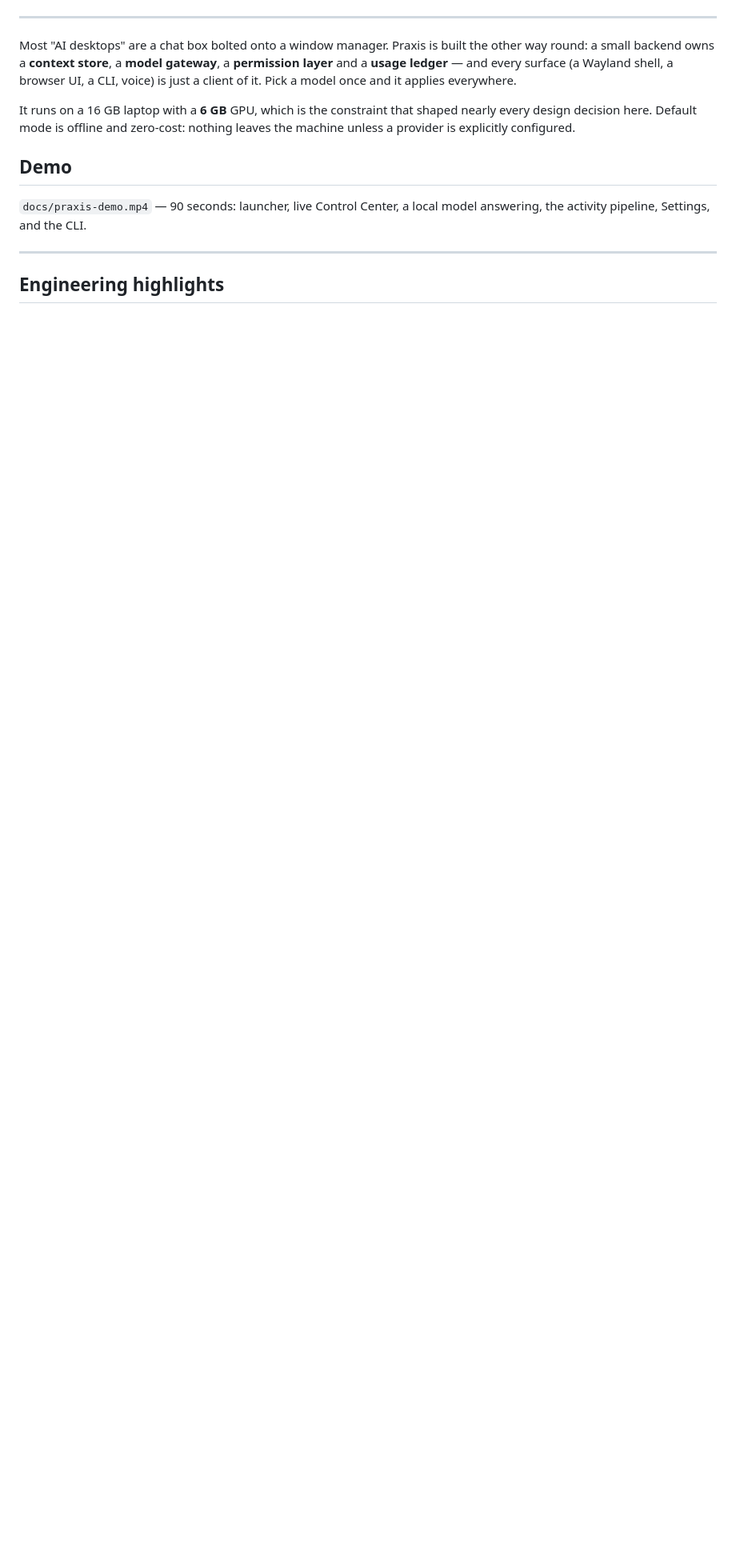
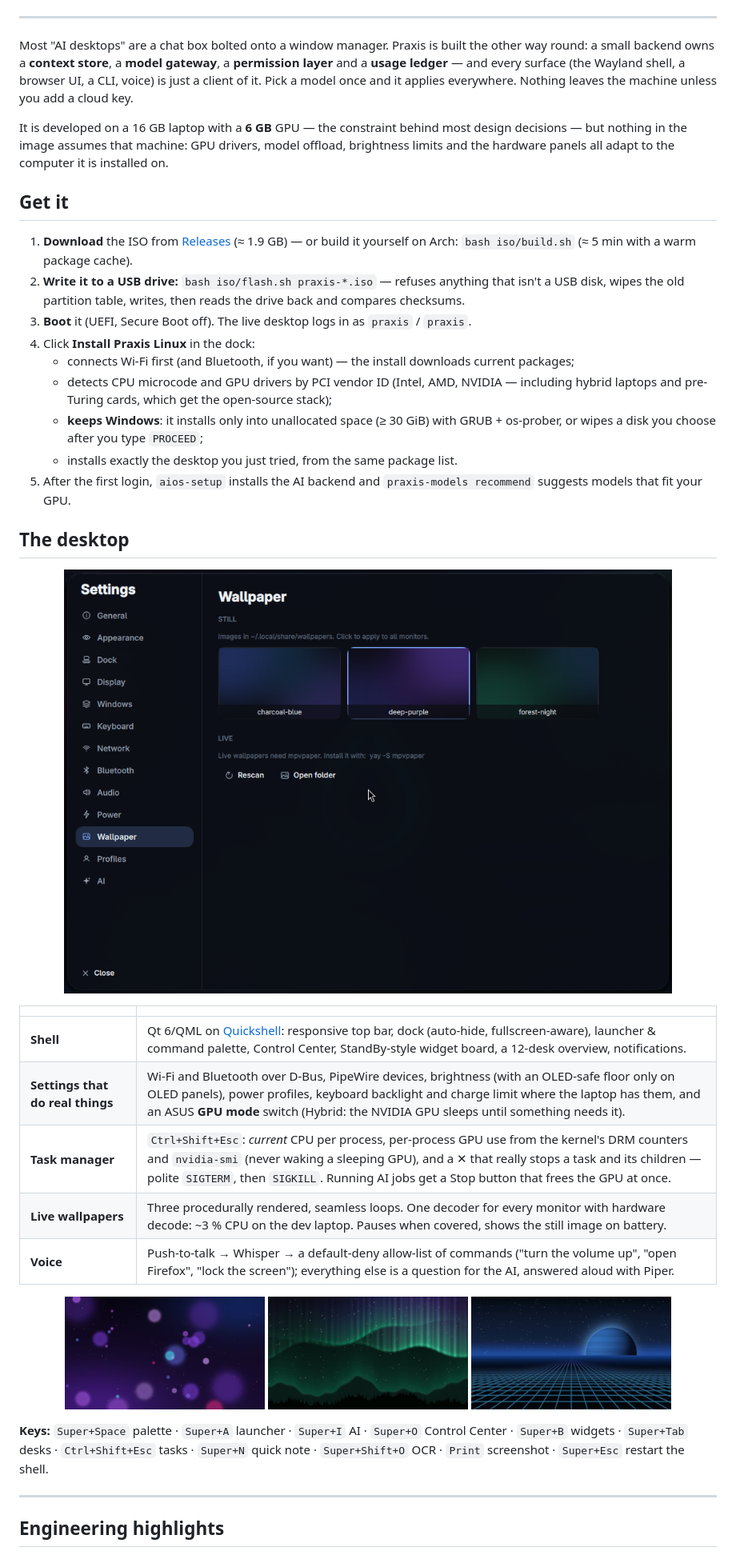
Before and after one commit to MrMehulkhanna/praxis, a Markdown page: README.md, the part around one of its changes. Shown at 80% size. GitHub-like rendering; pictures changed too: docs/screenshots/live-aurora.jpg (added), docs/screenshots/live-horizon.jpg (added), docs/screenshots/live-nebula.jpg (added); blank space fills up the shorter version.

```diff
--- a/README.md
+++ b/README.md
@@ -17,17 +19,51 @@ The machine owns the ecosystem. Local and cloud models are interchangeable engin
 
 Most "AI desktops" are a chat box bolted onto a window manager. Praxis is built the other way round:
 a small backend owns a **context store**, a **model gateway**, a **permission layer** and a **usage
-ledger** — and every surface (a Wayland shell, a browser UI, a CLI, voice) is just a client of it.
-Pick a model once and it applies everywhere.
+ledger** — and every surface (the Wayland shell, a browser UI, a CLI, voice) is just a client of it.
+Pick a model once and it applies everywhere. Nothing leaves the machine unless you add a cloud key.
 
-It runs on a 16 GB laptop with a **6 GB** GPU, which is the constraint that shaped nearly every
-design decision here. Default mode is offline and zero-cost: nothing leaves the machine unless a
-provider is explicitly configured.
+It is developed on a 16 GB laptop with a **6 GB** GPU — the constraint behind most design decisions —
+but nothing in the image assumes that machine: GPU drivers, model offload, brightness limits and the
+hardware panels all adapt to the computer it is installed on.
 
-## Demo
+## Get it
 
-`docs/praxis-demo.mp4` — 90 seconds: launcher, live Control Center, a local model answering, the
-activity pipeline, Settings, and the CLI.
+1. **Download** the ISO from [Releases](https://github.com/MrMehulkhanna/praxis/releases) (≈ 1.9 GB) — or build it yourself on Arch:
+   `bash iso/build.sh` (≈ 5 min with a warm package cache).
+2. **Write it to a USB drive:** `bash iso/flash.sh praxis-*.iso` — refuses anything that isn't a USB disk,
+   wipes the old partition table, writes, then reads the drive back and compares checksums.
+3. **Boot** it (UEFI, Secure Boot off). The live desktop logs in as `praxis` / `praxis`.
+4. Click **Install Praxis Linux** in the dock:
+   - connects Wi-Fi first (and Bluetooth, if you want) — the install downloads current packages;
+   - detects CPU microcode and GPU drivers by PCI vendor ID (Intel, AMD, NVIDIA — including hybrid laptops
+     and pre-Turing cards, which get the open-source stack);
+   - **keeps Windows**: it installs only into unallocated space (≥ 30 GiB) with GRUB + os-prober, or wipes a
+     disk you choose after you type `PROCEED`;
+   - installs exactly the desktop you just tried, from the same package list.
+5. After the first login, `aios-setup` installs the AI backend and `praxis-models recommend` suggests models
+   that fit your GPU.
+
+## The desktop
+
+<p align="center"><img src="docs/screenshots/settings-wallpaper.png" width="760" alt="Settings — still and live wallpapers"></p>
+
+| | |
+|---|---|
+| **Shell** | Qt 6/QML on [Quickshell](https://quickshell.org): responsive top bar, dock (auto-hide, fullscreen-aware), launcher & command palette, Control Center, StandBy-style widget board, a 12-desk overview, notifications. |
+| **Settings that do real things** | Wi-Fi and Bluetooth over D-Bus, PipeWire devices, brightness (with an OLED-safe floor only on OLED panels), power profiles, keyboard backlight and charge limit where the laptop has them, and an ASUS **GPU mode** switch (Hybrid: the NVIDIA GPU sleeps until something needs it). |
+| **Task manager** | `Ctrl+Shift+Esc`: *current* CPU per process, per-process GPU use from the kernel's DRM counters and `nvidia-smi` (never waking a sleeping GPU), and a ✕ that really stops a task and its children — polite `SIGTERM`, then `SIGKILL`. Running AI jobs get a Stop button that frees the GPU at once. |
+| **Live wallpapers** | Three procedurally rendered, seamless loops. One decoder for every monitor with hardware decode: ~3 % CPU on the dev laptop. Pauses when covered, shows the still image on battery. |
+| **Voice** | Push-to-talk → Whisper → a default-deny allow-list of commands ("turn the volume up", "open Firefox", "lock the screen"); everything else is a question for the AI, answered aloud with Piper. |
+
+<p align="center">
+  <img src="docs/screenshots/live-nebula.jpg" width="250" alt="Nebula live wallpaper">
+  <img src="docs/screenshots/live-aurora.jpg" width="250" alt="Aurora live wallpaper">
+  <img src="docs/screenshots/live-horizon.jpg" width="250" alt="Horizon live wallpaper">
+</p>
+
+**Keys:** `Super+Space` palette · `Super+A` launcher · `Super+I` AI · `Super+O` Control Center ·
+`Super+B` widgets · `Super+Tab` desks · `Ctrl+Shift+Esc` tasks · `Super+N` quick note ·
+`Super+Shift+O` OCR · `Print` screenshot · `Super+Esc` restart the shell.
 
 ---
 
```
Also changed, not shown: other parts of README.md (+63 -71 lines), 1 other file.
